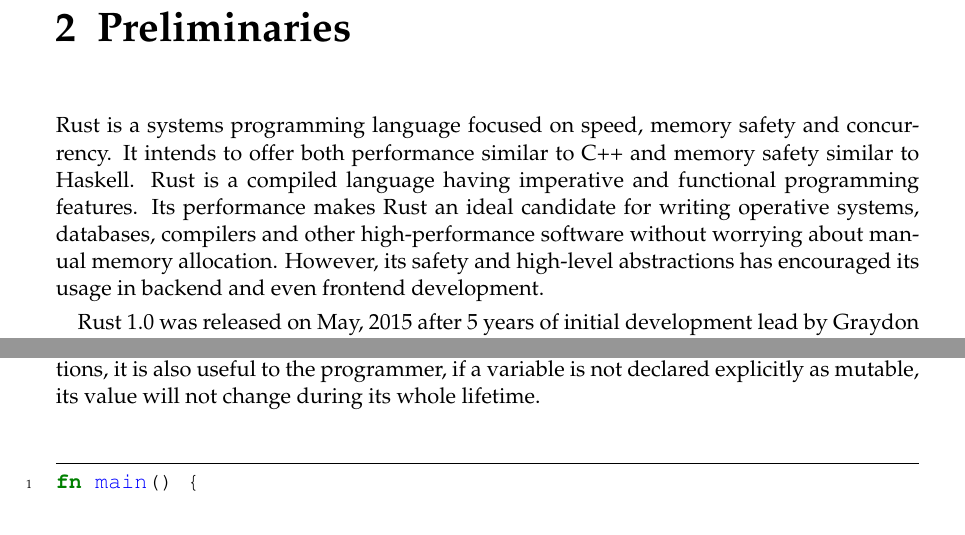
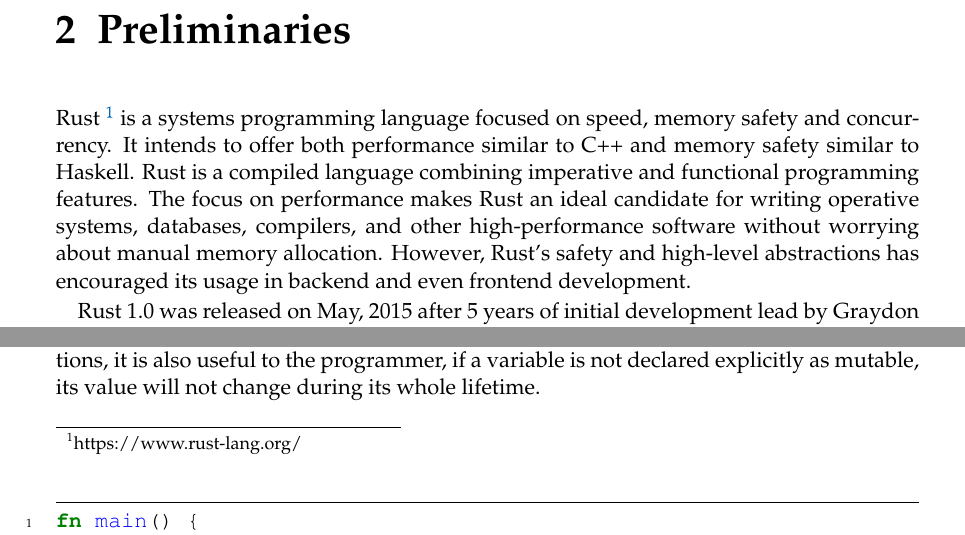
Before and after one commit to FLAGlab/bounded-const-generics-rust, a LaTeX thesis (document/main.tex, which reads document/chapters/preliminaries.tex): two parts of page 9 of 19, joined at a grey line, cut so that both start at the same text. Compiled offline with pdfLaTeX; a LaTeX package or settings file that is missing is left out; an older LaTeX class or package is replaced by its successor.

Commit message:
Fix grammatical errors on preliminaries intro

```diff
--- a/document/chapters/preliminaries.tex
+++ b/document/chapters/preliminaries.tex
@@ -2,7 +2,7 @@
 \chapter{Preliminaries}
 \label{chapter:preliminaries}
 
-Rust is a systems programming language focused on speed, memory safety and concurrency. It intends to offer both performance similar to C++ and memory safety similar to Haskell. Rust is a compiled language having imperative and functional programming features. Its performance makes Rust an ideal candidate for writing operative systems, databases, compilers and other high-performance software without worrying about manual memory allocation. However, its safety and high-level abstractions has encouraged its usage in backend and even frontend development.
+Rust \footnote{https://www.rust-lang.org/} is a systems programming language focused on speed, memory safety and concurrency. It intends to offer both performance similar to C++ and memory safety similar to Haskell. Rust is a compiled language combining imperative and functional programming features. The focus on performance makes Rust an ideal candidate for writing operative systems, databases, compilers, and other high-performance software without worrying about manual memory allocation. However, Rust's safety and high-level abstractions has encouraged its usage in backend and even frontend development.
 
 Rust 1.0 was released on May, 2015 after 5 years of initial development lead by Graydon Hoare. During 2013, Hoare stepped down as technical lead on Rust and the language became endorsed by Mozilla. Currently, several companies have written in Rust part of their core applications as can be seen in \href{https://www.rust-lang.org/en-US/friends.html}{Rust Friends website}.
 
```
